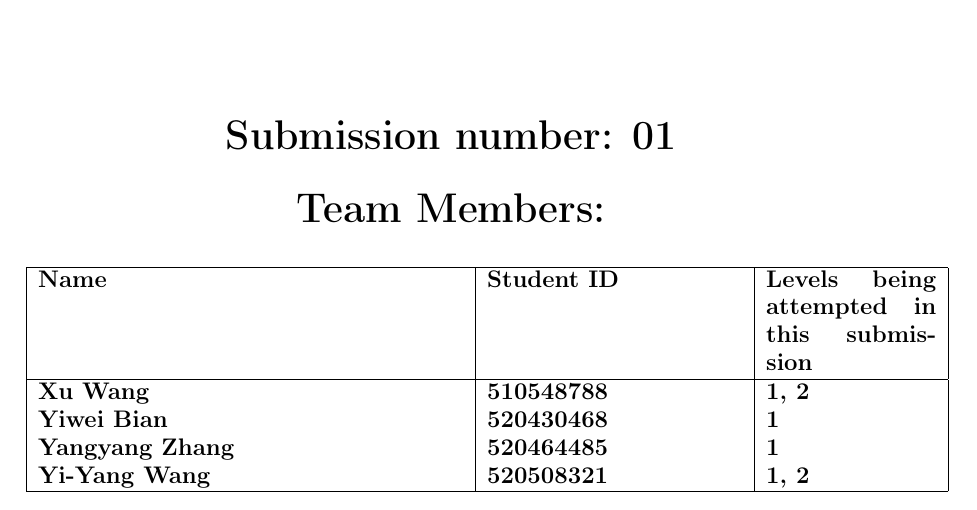
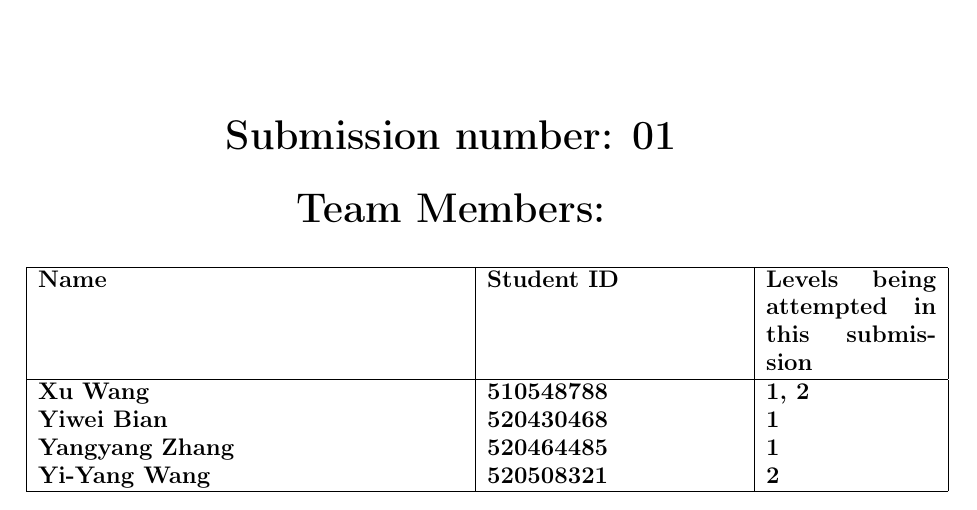
Before and after one commit to Lonelifish/INFO1111_GROUP06_RE16, a LaTeX document (INFO1111_Group_Project_Template.tex): part of page 1 of 19, cut so that both start at the same text. Compiled offline with pdfLaTeX.

Commit message:
Update INFO1111_Group_Project_Template.tex

```diff
--- a/INFO1111_Group_Project_Template.tex
+++ b/INFO1111_Group_Project_Template.tex
@@ -50,7 +50,7 @@
         Xu Wang & 510548788 & 1, 2 \\
         Yiwei Bian & 520430468 & 1 \\
         Yangyang Zhang & 520464485 & 1 \\
-        Yi-Yang Wang & 520508321 & 1, 2 \\
+        Yi-Yang Wang & 520508321 &2 \\
         \hline
     \end{tabular}
 }\\[0.75cm]
```
